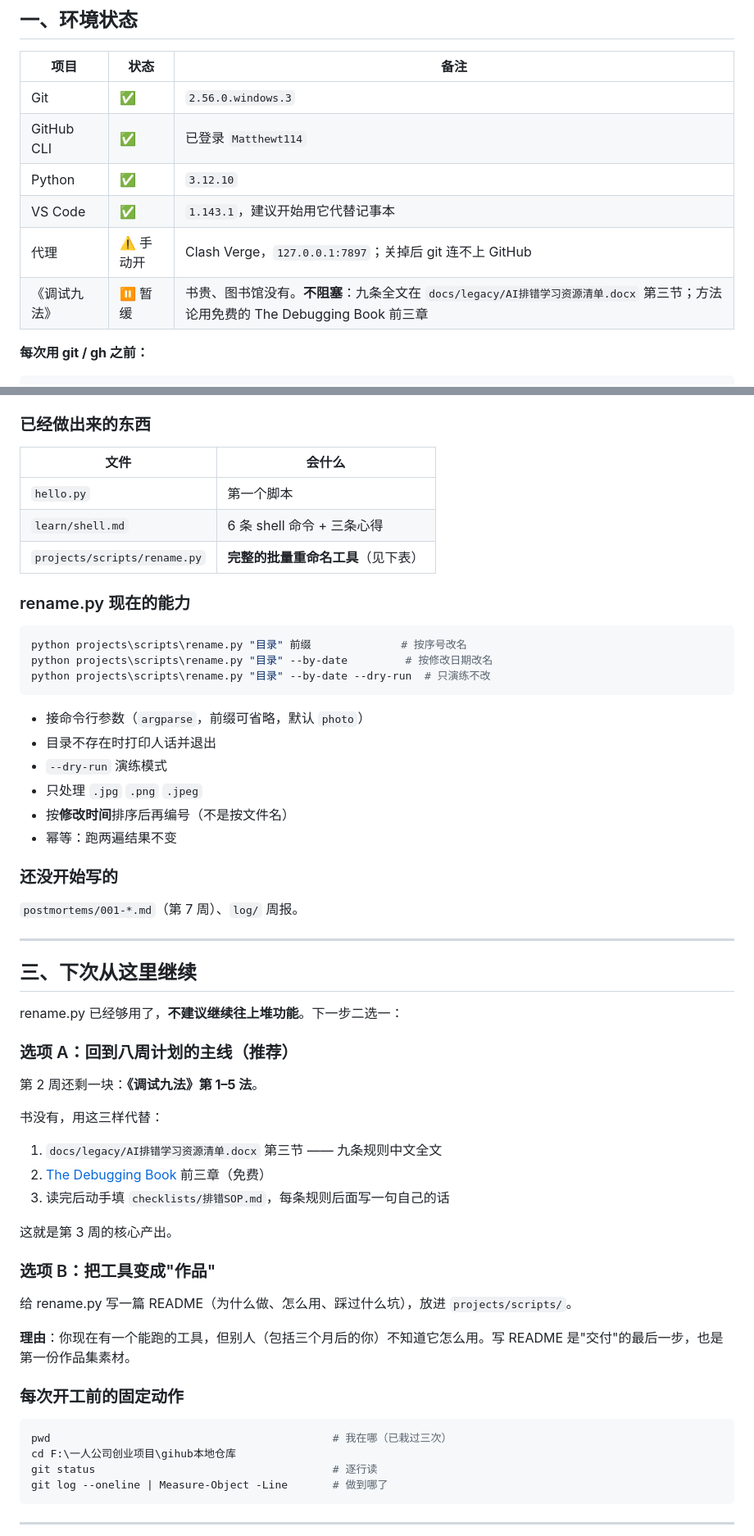
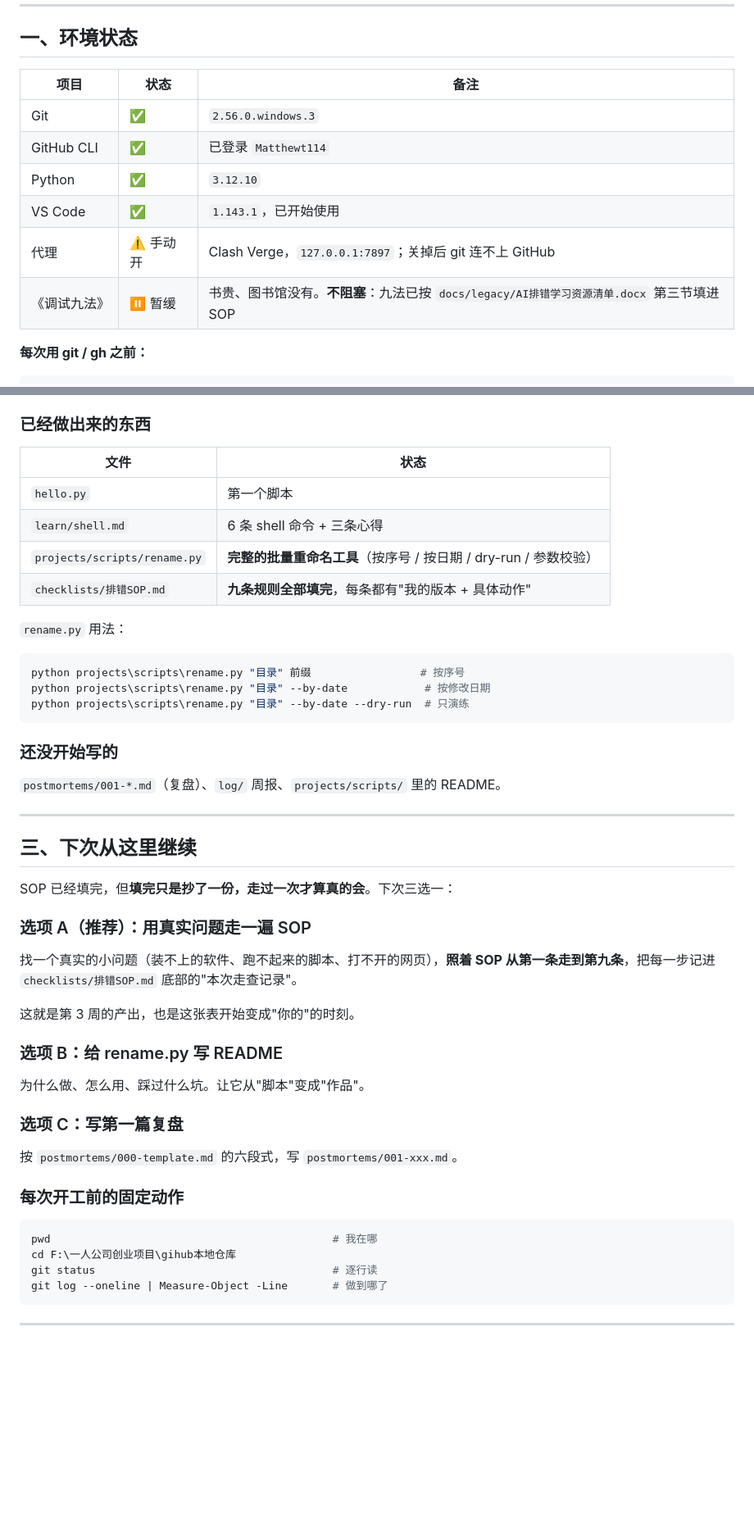
Before and after one commit to Matthewt114/one-person-company, a Markdown page: docs/进度.md, 2 parts joined by grey strips. Shown at 82% size. Rendered like a GitHub page; blank space fills up the shorter version.

````diff
--- a/docs/进度.md
+++ b/docs/进度.md
@@ -16,9 +16,9 @@
 | Git | ✅ | `2.56.0.windows.3` |
 | GitHub CLI | ✅ | 已登录 `Matthewt114` |
 | Python | ✅ | `3.12.10` |
-| VS Code | ✅ | `1.143.1`，建议开始用它代替记事本 |
+| VS Code | ✅ | `1.143.1`，已开始使用 |
 | 代理 | ⚠️ 手动开 | Clash Verge，`127.0.0.1:7897`；关掉后 git 连不上 GitHub |
-| 《调试九法》 | ⏸ 暂缓 | 书贵、图书馆没有。**不阻塞**：九条全文在 `docs/legacy/AI排错学习资源清单.docx` 第三节；方法论用免费的 The Debugging Book 前三章 |
+| 《调试九法》 | ⏸ 暂缓 | 书贵、图书馆没有。**不阻塞**：九法已按 `docs/legacy/AI排错学习资源清单.docx` 第三节填进 SOP |
 
 **每次用 git / gh 之前：**
 
@@ -38,59 +38,49 @@ $env:HTTPS_PROXY = "http://127.0.0.1:7897"                        # 设完别关
 
 ### 已经做出来的东西
 
-| 文件 | 会什么 |
+| 文件 | 状态 |
 |---|---|
 | `hello.py` | 第一个脚本 |
 | `learn/shell.md` | 6 条 shell 命令 + 三条心得 |
-| `projects/scripts/rename.py` | **完整的批量重命名工具**（见下表） |
+| `projects/scripts/rename.py` | **完整的批量重命名工具**（按序号 / 按日期 / dry-run / 参数校验） |
+| `checklists/排错SOP.md` | **九条规则全部填完**，每条都有"我的版本 + 具体动作" |
 
-### rename.py 现在的能力
+`rename.py` 用法：
 
 ```powershell
-python projects\scripts\rename.py "目录" 前缀              # 按序号改名
-python projects\scripts\rename.py "目录" --by-date         # 按修改日期改名
-python projects\scripts\rename.py "目录" --by-date --dry-run  # 只演练不改
+python projects\scripts\rename.py "目录" 前缀                 # 按序号
+python projects\scripts\rename.py "目录" --by-date            # 按修改日期
+python projects\scripts\rename.py "目录" --by-date --dry-run  # 只演练
 ```
-
-- 接命令行参数（`argparse`，前缀可省略，默认 `photo`）
-- 目录不存在时打印人话并退出
-- `--dry-run` 演练模式
-- 只处理 `.jpg` `.png` `.jpeg`
-- 按**修改时间**排序后再编号（不是按文件名）
-- 幂等：跑两遍结果不变
 
 ### 还没开始写的
 
-`postmortems/001-*.md`（第 7 周）、`log/` 周报。
+`postmortems/001-*.md`（复盘）、`log/` 周报、`projects/scripts/` 里的 README。
 
 ---
 
 ## 三、下次从这里继续
 
-rename.py 已经够用了，**不建议继续往上堆功能**。下一步二选一：
+SOP 已经填完，但**填完只是抄了一份，走过一次才算真的会**。下次三选一：
 
-### 选项 A：回到八周计划的主线（推荐）
+### 选项 A（推荐）：用真实问题走一遍 SOP
 
-第 2 周还剩一块：**《调试九法》第 1–5 法**。
+找一个真实的小问题（装不上的软件、跑不起来的脚本、打不开的网页），**照着 SOP 从第一条走到第九条**，把每一步记进 `checklists/排错SOP.md` 底部的"本次走查记录"。
 
-书没有，用这三样代替：
+这就是第 3 周的产出，也是这张表开始变成"你的"的时刻。
 
-1. `docs/legacy/AI排错学习资源清单.docx` 第三节 —— 九条规则中文全文
-2. [The Debugging Book](https://www.debuggingbook.org/) 前三章（免费）
-3. 读完后动手填 `checklists/排错SOP.md`，每条规则后面写一句自己的话
+### 选项 B：给 rename.py 写 README
 
-这就是第 3 周的核心产出。
+为什么做、怎么用、踩过什么坑。让它从"脚本"变成"作品"。
 
-### 选项 B：把工具变成"作品"
+### 选项 C：写第一篇复盘
 
-给 rename.py 写一篇 README（为什么做、怎么用、踩过什么坑），放进 `projects/scripts/`。
-
-**理由**：你现在有一个能跑的工具，但别人（包括三个月后的你）不知道它怎么用。写 README 是"交付"的最后一步，也是第一份作品集素材。
+按 `postmortems/000-template.md` 的六段式，写 `postmortems/001-xxx.md`。
 
 ### 每次开工前的固定动作
 
 ```powershell
-pwd                                            # 我在哪（已栽过三次）
+pwd                                            # 我在哪
 cd F:\一人公司创业项目\gihub本地仓库
 git status                                     # 逐行读
 git log --oneline | Measure-Object -Line       # 做到哪了
````
Also changed, not shown: other parts of docs/进度.md (+19 -14 lines).
